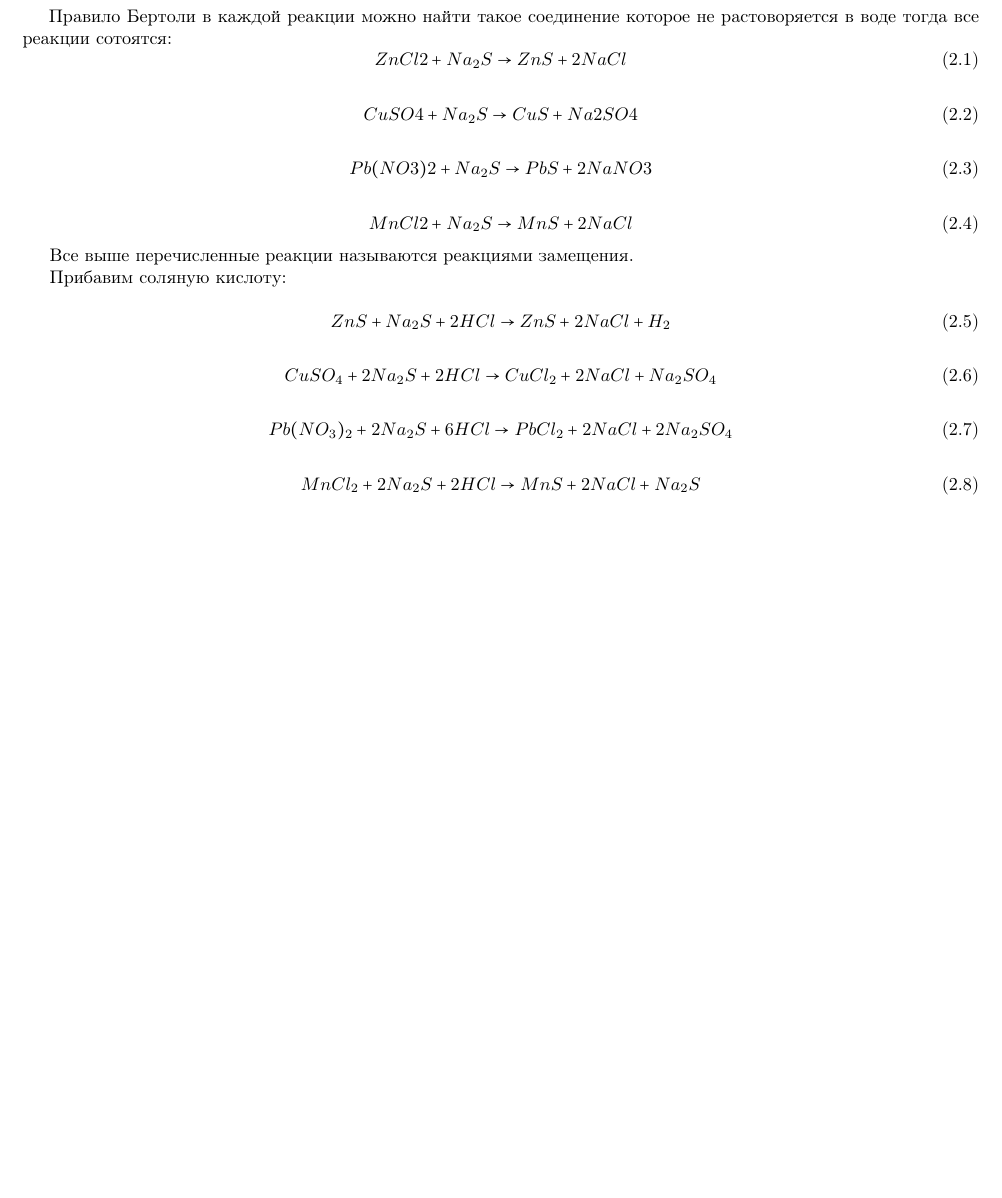
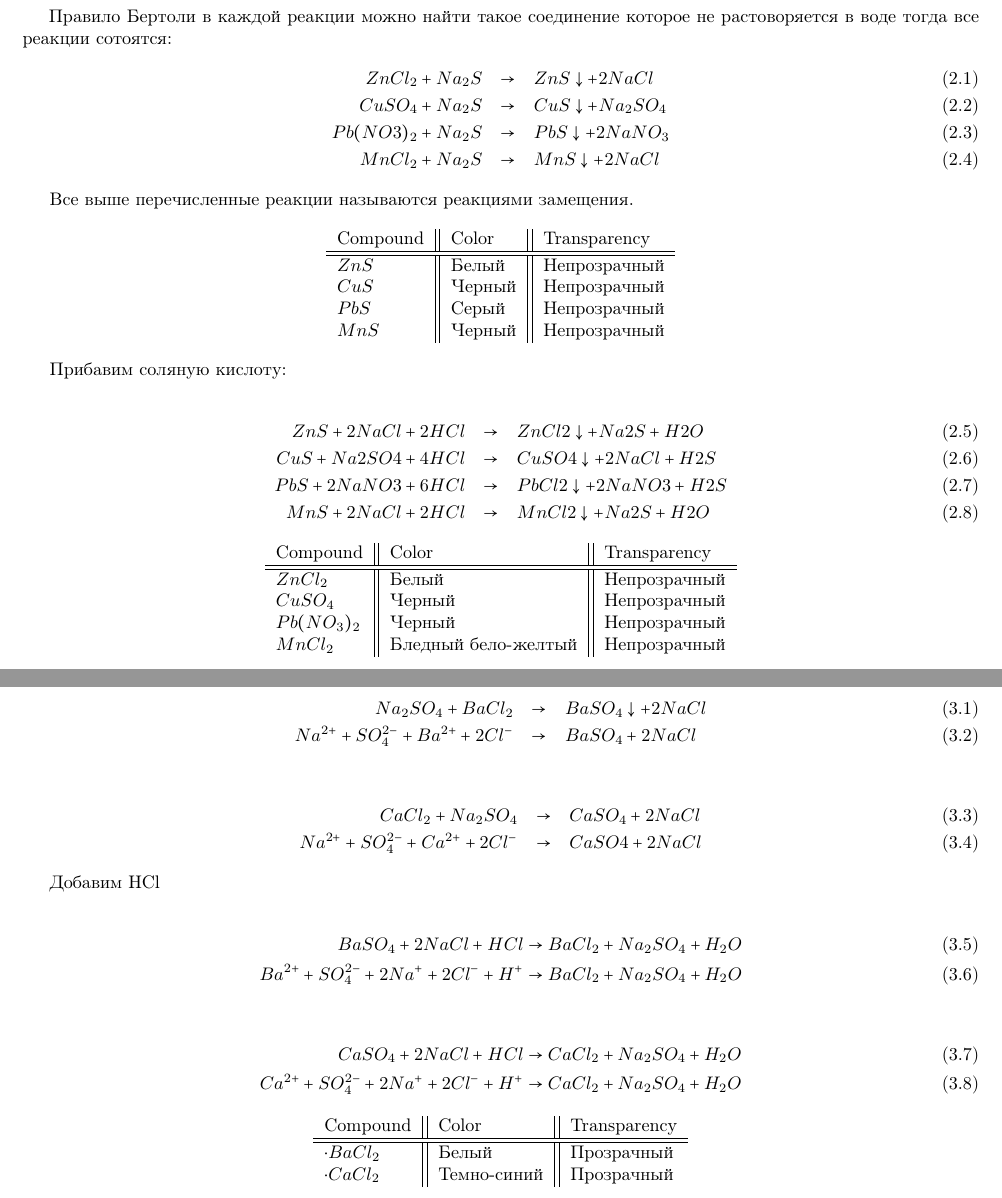
Before and after one commit to Clai101/HSE, a LaTeX document (Chemistry/Lab_2/Lab_2.tex, which reads Chemistry/Lab_2/Ex_2/Ex_2.tex, Chemistry/Lab_2/Ex_3/Ex_3.tex): part of page 3 of 7 before the commit and two parts of pages 3 and 4 of 10 after it, the two joined at a grey line, cut so that both start at the same text, the shorter picture padded with empty space. Compiled offline with pdfLaTeX; an older LaTeX class or package is replaced by its successor.

Commit message:
Ex_2|3||5|7

```diff
--- a/Chemistry/Lab_2/Ex_2/Ex_2.tex
+++ b/Chemistry/Lab_2/Ex_2/Ex_2.tex
@@ -3,39 +3,41 @@
 \tab Правило Бертоли в каждой реакции можно
 найти такое соединение которое не растоворяется
 в воде тогда все реакции сотоятся:
-\begin{equation}
- ZnCl2 + Na_2S \to  ZnS + 2NaCl
-\end{equation}
-
-\begin{equation}
- CuSO4 + Na_2S \to  CuS + Na2SO4
-\end{equation}
-
-\begin{equation}
- Pb(NO3)2 + Na_2S \to  PbS + 2NaNO3
-\end{equation}
-
-\begin{equation}
- MnCl2 + Na_2S \to  MnS + 2NaCl
-\end{equation}
+\begin{eqnarray}
+ ZnCl_2 + Na_2S      &\rightarrow&  ZnS\downarrow + 2NaCl     \\
+ CuSO_4 + Na_2S      &\rightarrow&  CuS\downarrow + Na_2SO_4  \\
+ Pb(NO3)_2 + Na_2S   &\rightarrow&  PbS\downarrow + 2NaNO_3   \\
+ MnCl_2 + Na_2S      &\rightarrow&  MnS\downarrow + 2NaCl
+\end{eqnarray}
 
 Все выше перечисленные реакции называются реакциями
 замещения.
 
+\begin{center}
+    \begin{tabular}{l||l||l}
+        Compound & Color & Transparency \\ \hline \hline
+        $ZnS$ & Белый &     Непрозрачный \\
+        $CuS$ & Черный &    Непрозрачный \\
+        $PbS$ & Серый  &    Непрозрачный \\
+        $MnS$ & Черный &    Непрозрачный
+    \end{tabular}
+\end{center}
+
 Прибавим соляную кислоту:
 
-\begin{equation}
-ZnS + Na_2S + 2HCl \to  ZnS + 2NaCl + H_2
-\end{equation}
+\begin{eqnarray}
+    ZnS + 2NaCl + 2HCl      &\rightarrow& ZnCl2\downarrow + Na2S + H2O \\
+    CuS + Na2SO4 + 4HCl     &\rightarrow& CuSO4\downarrow + 2NaCl + H2S \\
+    PbS + 2NaNO3 + 6HCl     &\rightarrow& PbCl2\downarrow + 2NaNO3 + H2S \\
+    MnS + 2NaCl + 2HCl      &\rightarrow& MnCl2\downarrow + Na2S + H2O
+\end{eqnarray}
 
-\begin{equation}
-CuSO_4 + 2Na_2S + 2HCl \to  CuCl_2 + 2NaCl + Na_2SO_4
-\end{equation}
-
-\begin{equation}
-Pb(NO_3)_2 + 2Na_2S + 6HCl \to  PbCl_2 + 2NaCl + 2Na_2SO_4
-\end{equation}
-
-\begin{equation}
-MnCl_2 + 2Na_2S + 2HCl \to MnS + 2NaCl + Na_2S
-\end{equation}
+\begin{center}
+    \begin{tabular}{l||l||l}
+        Compound & Color & Transparency \\ \hline \hline
+        $ZnCl_2$ & Белый              &     Непрозрачный \\
+        $CuSO_4$ & Черный             &     Непрозрачный \\
+        $Pb(NO_3)_2$ & Черный          &    Непрозрачный \\
+        $MnCl_2$ & Бледный бело-желтый &    Непрозрачный
+    \end{tabular}
+\end{center}
--- a/Chemistry/Lab_2/Ex_3/Ex_3.tex
+++ b/Chemistry/Lab_2/Ex_3/Ex_3.tex
@@ -1 +1,35 @@
 \section{Эксперимент}
+
+\begin{eqnarray}
+    Na_2SO_4 + BaCl_2 &\rightarrow& BaSO_4\downarrow + 2NaCl \\
+    Na^{2+} +SO_{4}^{2-} + Ba^{2+} + 2Cl^{-} &\rightarrow& BaSO_{4} + 2NaCl
+\end{eqnarray}
+
+
+\begin{eqnarray}
+    CaCl_2 + Na_2SO_4 &\rightarrow& CaSO_4 + 2NaCl \\
+    Na^{2+} + SO_{4}^{2-} + Ca^{2+} + 2Cl^{-} &\rightarrow& CaSO{4} + 2NaCl
+\end{eqnarray}
+
+Добавим HCl
+
+\begin{align}
+    BaSO_4 + 2NaCl + HCl &\rightarrow BaCl_2 + Na_2SO_4 + H_2O \\
+    Ba^{2 + }+ SO_4^{2 - } + 2Na^ + + 2Cl^ - + H^ +
+    &\rightarrow  BaCl_2 + Na_2SO_4 + H_2O
+\end{align}
+
+
+\begin{align}
+    CaSO_4 + 2NaCl + HCl &\rightarrow CaCl_2 + Na_2SO_4 + H_2O \\
+    Ca^{2 + }+ SO_4^{2 -} + 2Na^ + + 2Cl^ - + H^ +
+    &\rightarrow CaCl_2 + Na_2SO_4 + H_2O
+\end{align}
+
+\begin{center}
+    \begin{tabular}{l||l||l}
+        Compound & Color & Transparency \\ \hline \hline
+        $\cdot BaCl_2$ & Белый & Прозрачный \\
+        $\cdot CaCl_2$ & Темно-синий & Прозрачный
+    \end{tabular}
+\end{center}
```
Also changed, not shown: Chemistry/Lab_2/Ex_1/Ex_1.tex (+8 -8 lines), Chemistry/Lab_2/Ex_4/Ex_4.tex (+6 -1 lines), Chemistry/Lab_2/Ex_5/Ex_5.tex (+18 -11 lines), Chemistry/Lab_2/Ex_6/Ex_6.tex (added, +1 -0 lines), Chemistry/Lab_2/Ex_7/Ex_7.tex (added, +15 -0 lines), Chemistry/Lab_2/Lab_2.tex (+2 -0 lines), Chemistry/Lab_2/Ex_4/1.jpg (added), Chemistry/Lab_2/Ex_5/Co_2.jpg (renamed from Chemistry/Lab_2/Ex_5/photo_2023-02-09_14-38-21 (5).jpg), Chemistry/Lab_2/Ex_5/Cu_2.jpg (renamed from Chemistry/Lab_2/Ex_5/photo_2023-02-09_14-38-21 (4).jpg), Chemistry/Lab_2/Ex_7/crist.jpg (added), Chemistry/Lab_2/Lab_2.pdf, 10 other files.
